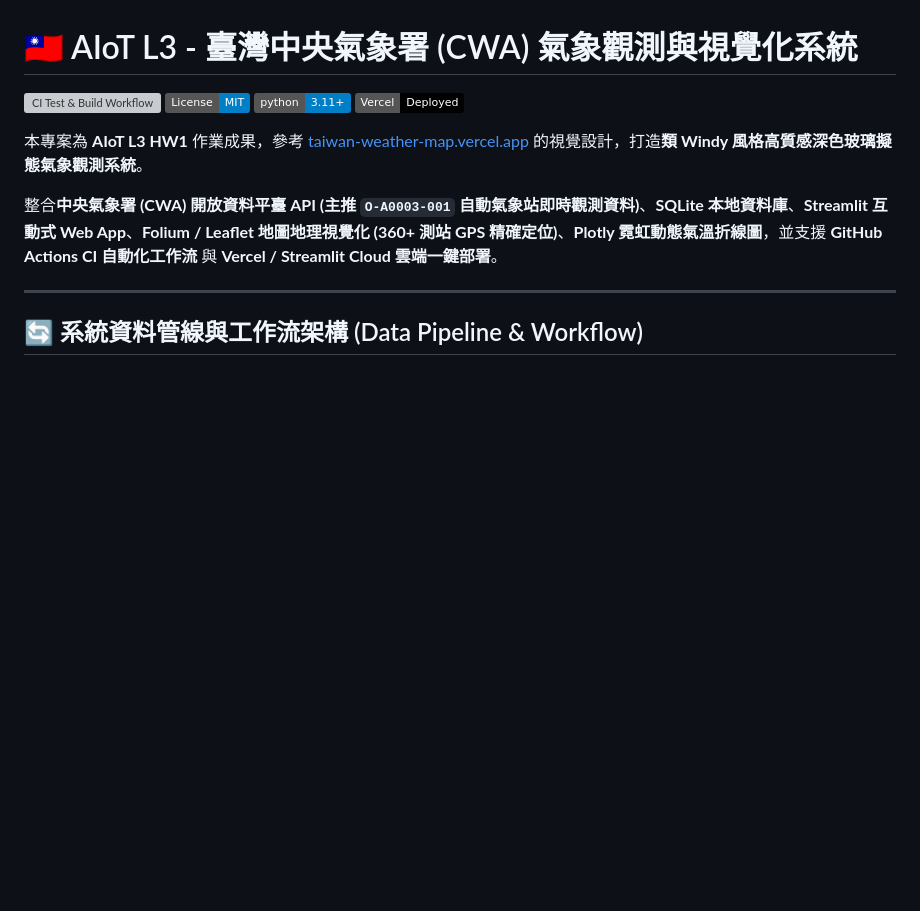
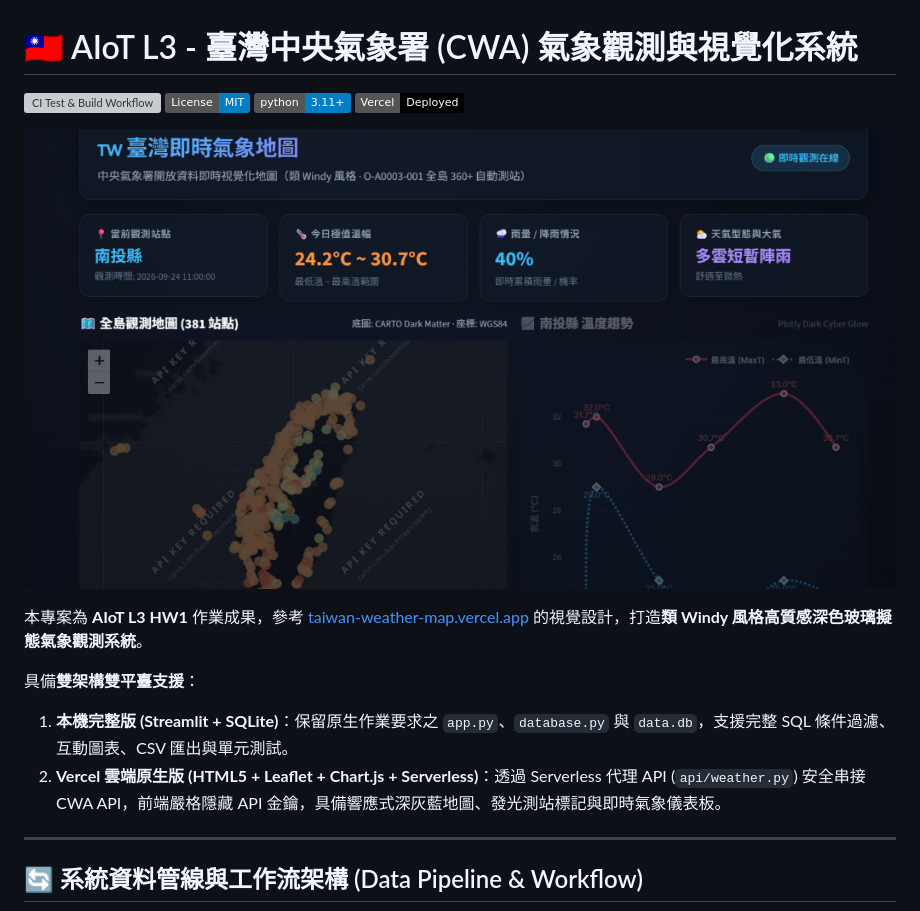
Before and after one commit to Augustine-723/AIoT_L3_CWA_HW1, a Markdown page: README.md, the part around one of its changes. Rendered like a GitHub page; pictures changed too: assets/preview.png (added); badges without logos; blank space fills up the shorter version; grey boxes are pictures that could not be loaded.

```diff
--- a/README.md
+++ b/README.md
@@ -5,9 +5,13 @@
 [![Python 3.11+](https://img.shields.io/badge/python-3.11+-blue.svg)](https://www.python.org/)
 [![Vercel Ready](https://img.shields.io/badge/Vercel-Deployed-black?logo=vercel)](https://vercel.com)
 
+![系統成果展示 (System Preview)](assets/preview.png)
+
 本專案為 **AIoT L3 HW1** 作業成果，參考 [taiwan-weather-map.vercel.app](https://taiwan-weather-map.vercel.app/) 的視覺設計，打造**類 Windy 風格高質感深色玻璃擬態氣象觀測系統**。
 
-整合**中央氣象署 (CWA) 開放資料平臺 API (主推 `O-A0003-001` 自動氣象站即時觀測資料)**、**SQLite 本地資料庫**、**Streamlit 互動式 Web App**、**Folium / Leaflet 地圖地理視覺化 (360+ 測站 GPS 精確定位)**、**Plotly 霓虹動態氣溫折線圖**，並支援 **GitHub Actions CI 自動化工作流** 與 **Vercel / Streamlit Cloud 雲端一鍵部署**。
+具備**雙架構雙平臺支援**：
+1. **本機完整版 (Streamlit + SQLite)**：保留原生作業要求之 `app.py`、`database.py` 與 `data.db`，支援完整 SQL 條件過濾、互動圖表、CSV 匯出與單元測試。
+2. **Vercel 雲端原生版 (HTML5 + Leaflet + Chart.js + Serverless)**：透過 Serverless 代理 API (`api/weather.py`) 安全串接 CWA API，前端嚴格隱藏 API 金鑰，具備響應式深灰藍地圖、發光測站標記與即時氣象儀表板。
 
 ---
 
```
Also changed, not shown: other parts of README.md (+63 -74 lines), 4 other files.
